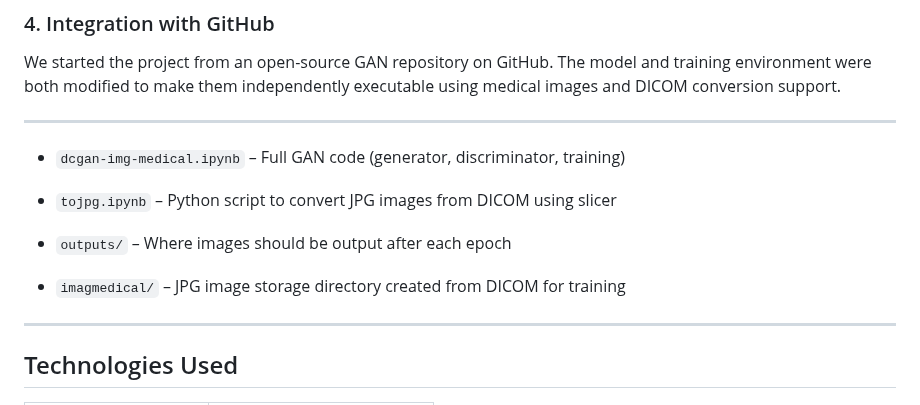
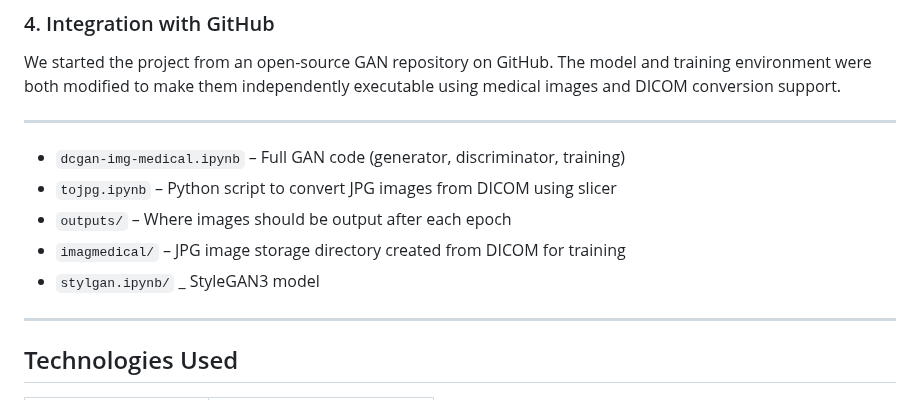
Before and after one commit to Siamsell/medical-image-gan, a Markdown page: README.md, the part around the change. Drawn GitHub-style.

```diff
--- a/README.md
+++ b/README.md
@@ -88,10 +88,10 @@ We started the project from an open-source GAN repository on GitHub. The model a
 ---
 
 - `dcgan-img-medical.ipynb` – Full GAN code (generator, discriminator, training)
-
 - `tojpg.ipynb` – Python script to convert JPG images from DICOM using slicer
 - `outputs/` – Where images should be output after each epoch
 - `imagmedical/` – JPG image storage directory created from DICOM for training
+-  `stylgan.ipynb/` _ StyleGAN3 model
 ---
 ## Technologies Used
 
```
